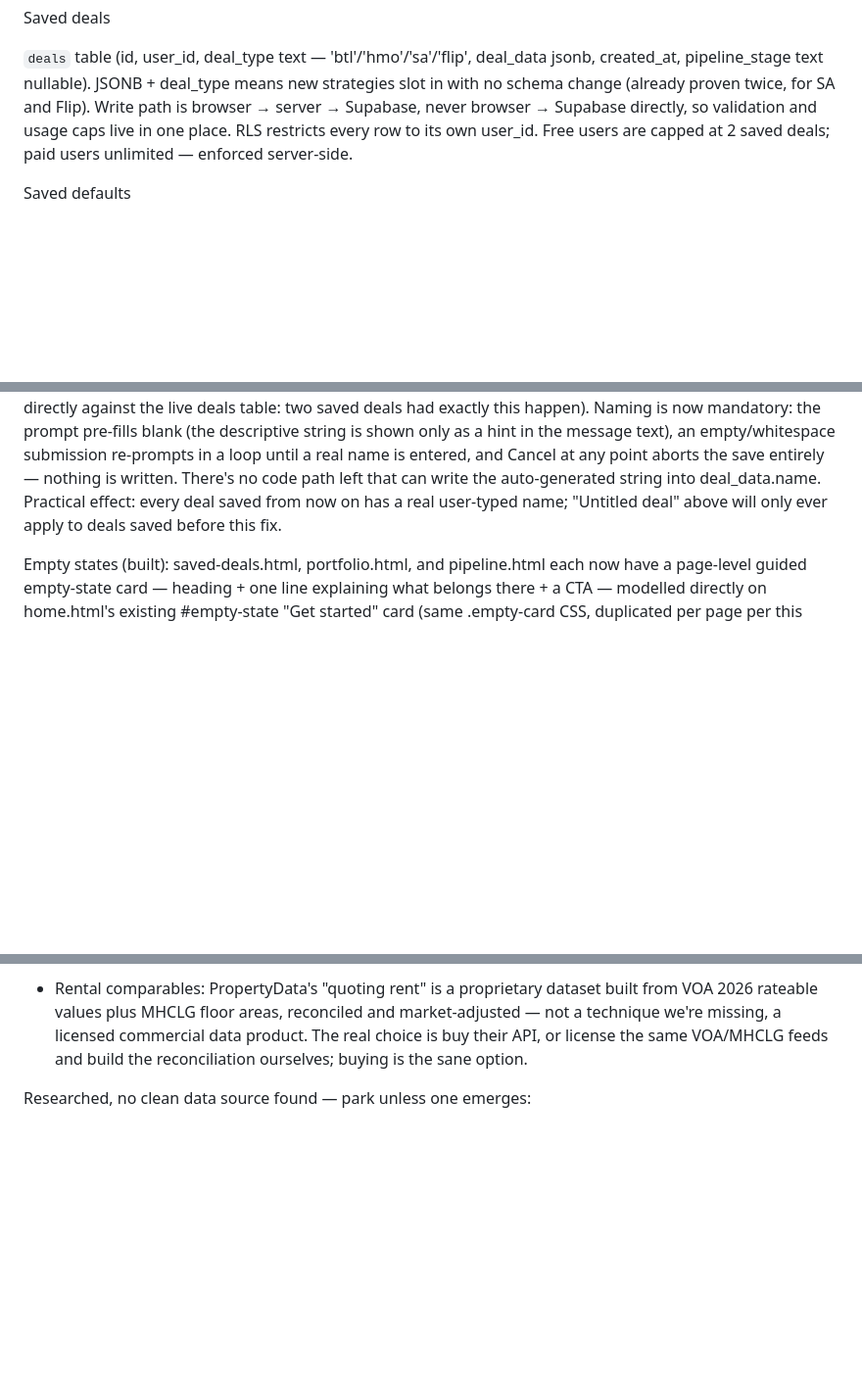
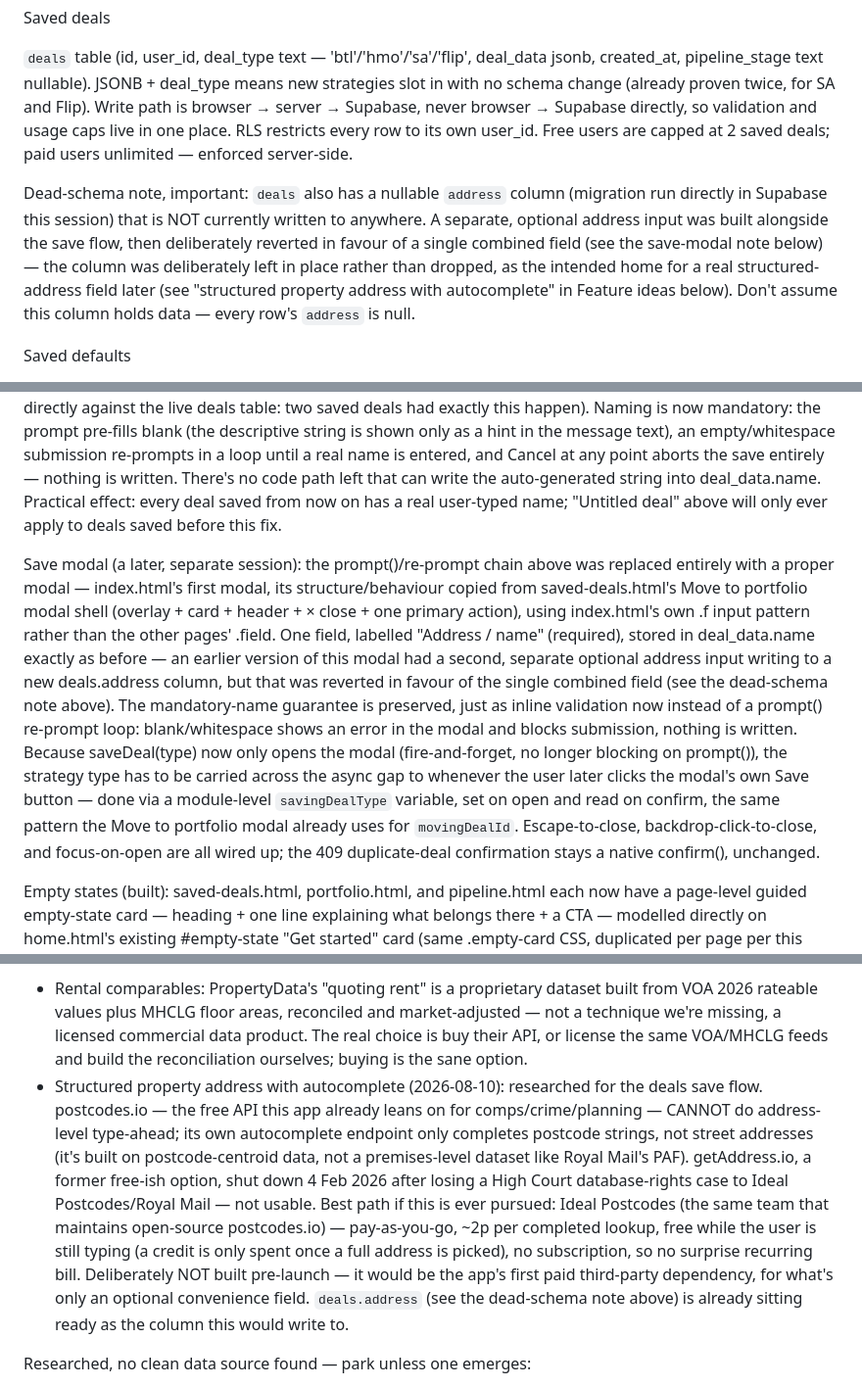
Before and after one commit to nathmillo16-cmd/property-deal-analyser, a Markdown page: CLAUDE.md, 3 parts joined by grey strips. Shown at 98% size. Drawn GitHub-style; blank space fills up the shorter version.

Commit message:
Update CLAUDE.md: deal-save modal replacing prompt(), dead deals.address column noted, address-autocomplete research logged

```diff
--- a/CLAUDE.md
+++ b/CLAUDE.md
@@ -79,6 +79,8 @@ Saved deals
 
 `deals` table (id, user_id, deal_type text — 'btl'/'hmo'/'sa'/'flip', deal_data jsonb, created_at, pipeline_stage text nullable). JSONB + deal_type means new strategies slot in with no schema change (already proven twice, for SA and Flip). Write path is browser → server → Supabase, never browser → Supabase directly, so validation and usage caps live in one place. RLS restricts every row to its own user_id. Free users are capped at 2 saved deals; paid users unlimited — enforced server-side.
 
+Dead-schema note, important: `deals` also has a nullable `address` column (migration run directly in Supabase this session) that is NOT currently written to anywhere. A separate, optional address input was built alongside the save flow, then deliberately reverted in favour of a single combined field (see the save-modal note below) — the column was deliberately left in place rather than dropped, as the intended home for a real structured-address field later (see "structured property address with autocomplete" in Feature ideas below). Don't assume this column holds data — every row's `address` is null.
+
 Saved defaults
 
 `profiles` table holds target_yield, target_roi, default_mortgage_rate, and a standard_fees jsonb (solicitor/mortgage/searches). Shared across BTL/HMO/SA (not Flip — its input set, a single "buying fees" figure and no mortgage rate, doesn't map cleanly onto this shared schema, so Flip has no "save as my defaults"). Saving from any one tab overwrites the same shared row; loading pre-fills all applicable tabs on login. Free to all logged-in users, not plan-gated. A database trigger on auth.users automatically creates a profiles row (plan='free') for every new signup, regardless of signup path.
@@ -148,6 +150,8 @@ saved-deals.html row-title fix (a later, separate session): unnamed deals were s
 
 Root cause of the above, found and fixed separately: saveDeal() in index.html (the calculator, where every deal actually gets named at save time) used to pre-fill the naming prompt with the same descriptive auto-string (defaultDealName()) — if a user accepted the pre-filled suggestion without editing it, that string got permanently written to deal_data.name, indistinguishable at the data layer from a real typed name (confirmed directly against the live deals table: two saved deals had exactly this happen). Naming is now mandatory: the prompt pre-fills blank (the descriptive string is shown only as a hint in the message text), an empty/whitespace submission re-prompts in a loop until a real name is entered, and Cancel at any point aborts the save entirely — nothing is written. There's no code path left that can write the auto-generated string into deal_data.name. Practical effect: every deal saved from now on has a real user-typed name; "Untitled deal" above will only ever apply to deals saved before this fix.
 
+Save modal (a later, separate session): the prompt()/re-prompt chain above was replaced entirely with a proper modal — index.html's first modal, its structure/behaviour copied from saved-deals.html's Move to portfolio modal shell (overlay + card + header + × close + one primary action), using index.html's own .f input pattern rather than the other pages' .field. One field, labelled "Address / name" (required), stored in deal_data.name exactly as before — an earlier version of this modal had a second, separate optional address input writing to a new deals.address column, but that was reverted in favour of the single combined field (see the dead-schema note above). The mandatory-name guarantee is preserved, just as inline validation now instead of a prompt() re-prompt loop: blank/whitespace shows an error in the modal and blocks submission, nothing is written. Because saveDeal(type) now only opens the modal (fire-and-forget, no longer blocking on prompt()), the strategy type has to be carried across the async gap to whenever the user later clicks the modal's own Save button — done via a module-level `savingDealType` variable, set on open and read on confirm, the same pattern the Move to portfolio modal already uses for `movingDealId`. Escape-to-close, backdrop-click-to-close, and focus-on-open are all wired up; the 409 duplicate-deal confirmation stays a native confirm(), unchanged.
+
 Empty states (built): saved-deals.html, portfolio.html, and pipeline.html each now have a page-level guided empty-state card — heading + one line explaining what belongs there + a CTA — modelled directly on home.html's existing #empty-state "Get started" card (same .empty-card CSS, duplicated per page per this app's convention). portfolio.html's CTA doesn't navigate away — it focuses the Add-property form already sitting in the other column (focusAddPropertyForm()), since the two live side by side on the same page. Quieter sub-elements were deliberately left alone: pipeline.html's 5 individual kanban columns keep their plain "No deals" placeholder — a page-level empty state (shown only when the whole board is empty) carries the guidance instead, so five stacked CTAs don't compete with each other. Also fixed in this pass: home.html's mini board preview and pipeline-summary card (#board-preview/#pipeline-summary) were permanently stuck on their static "Loading…" default for a brand-new zero-saved-deals user, since render()'s early return for the #empty-state branch skipped the code that would have populated them — moved that population code to run unconditionally, before the early return, alongside the hero figures.
 
 refurb.html: light estimator with an indigo grand-total anchor (the shared .offer-box component re-skinned, scoped so index.html's still-in-use max-bid box elsewhere is unaffected), plus a qty-first reorder of each line item's inputs (Qty then Rate, was Rate then Qty) — safe because every input is read by a stable id (di-{section}-{item}-rate/-qty), never by DOM position.
@@ -190,6 +194,7 @@ Buildable, external data source exists:
 
 Buy, don't build:
 - Rental comparables: PropertyData's "quoting rent" is a proprietary dataset built from VOA 2026 rateable values plus MHCLG floor areas, reconciled and market-adjusted — not a technique we're missing, a licensed commercial data product. The real choice is buy their API, or license the same VOA/MHCLG feeds and build the reconciliation ourselves; buying is the sane option.
+- Structured property address with autocomplete (2026-08-10): researched for the deals save flow. postcodes.io — the free API this app already leans on for comps/crime/planning — CANNOT do address-level type-ahead; its own autocomplete endpoint only completes postcode strings, not street addresses (it's built on postcode-centroid data, not a premises-level dataset like Royal Mail's PAF). getAddress.io, a former free-ish option, shut down 4 Feb 2026 after losing a High Court database-rights case to Ideal Postcodes/Royal Mail — not usable. Best path if this is ever pursued: Ideal Postcodes (the same team that maintains open-source postcodes.io) — pay-as-you-go, ~2p per completed lookup, free while the user is still typing (a credit is only spent once a full address is picked), no subscription, so no surprise recurring bill. Deliberately NOT built pre-launch — it would be the app's first paid third-party dependency, for what's only an optional convenience field. `deals.address` (see the dead-schema note above) is already sitting ready as the column this would write to.
 
 Researched, no clean data source found — park unless one emerges:
 - Auction-unsold finder: corrected (2026-08-04) — EIG (Essential Information Group) is a central database of every UK auction result since 1991, including a dedicated unsold-lots aggregation, so the data does exist centrally (the earlier "not published centrally anywhere" verdict was wrong on that specific point). But EIG is a commercial subscription product, and whether they expose a usable API (versus web-only access) was not confirmed. Verdict: central source exists, commercial, API access unconfirmed — needs verification before this is a real build, not yet buildable.
```
